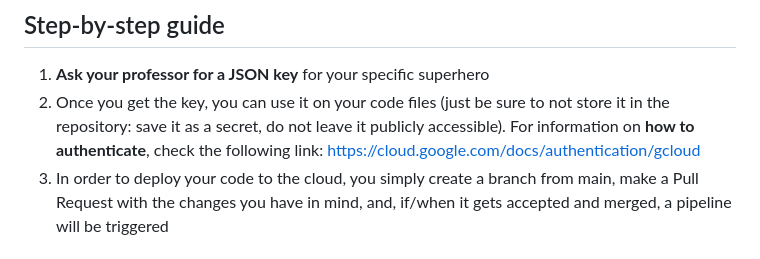
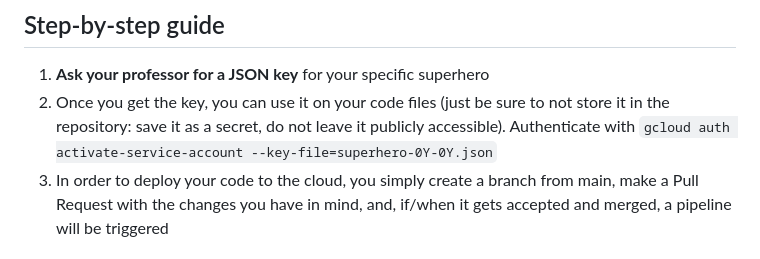
Before and after one commit to FEUP-MEIC-DS-2024-25/ai4sd, a Markdown page: README.md, the part around the change. GitHub-like rendering.

```diff
--- a/README.md
+++ b/README.md
@@ -3,7 +3,7 @@
 ## Step-by-step guide
 
 1. **Ask your professor for a JSON key** for your specific superhero
-2. Once you get the key, you can use it on your code files (just be sure to not store it in the repository: save it as a secret, do not leave it publicly accessible). For information on **how to authenticate**, check the following link: https://cloud.google.com/docs/authentication/gcloud
+2. Once you get the key, you can use it on your code files (just be sure to not store it in the repository: save it as a secret, do not leave it publicly accessible). Authenticate with `gcloud auth activate-service-account --key-file=superhero-0Y-0Y.json`
 3. In order to deploy your code to the cloud, you simply create a branch from main, make a Pull Request with the changes you have in mind, and, if/when it gets accepted and merged, a pipeline will be triggered
 
 ## Important remarks
```
